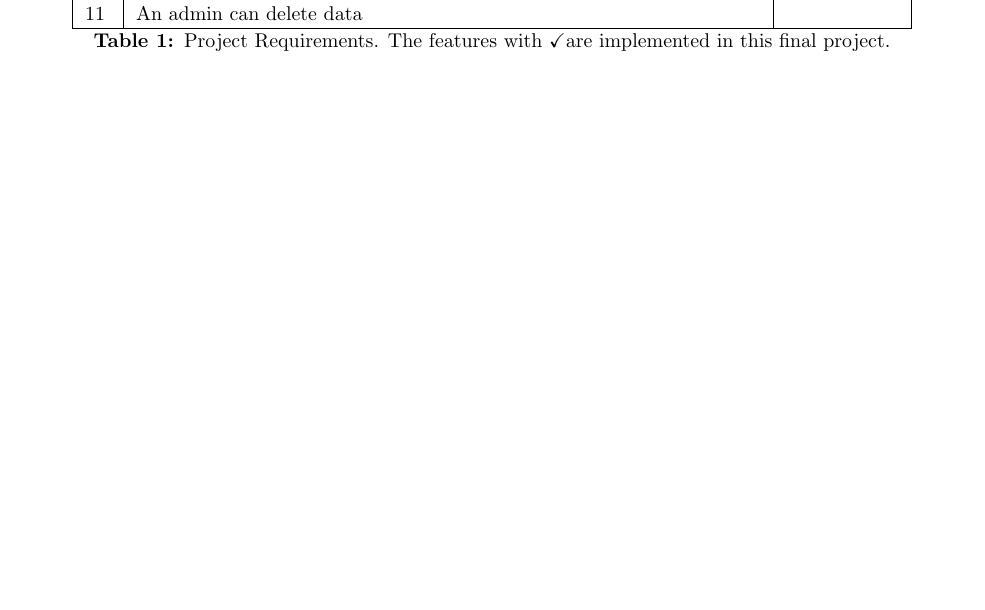
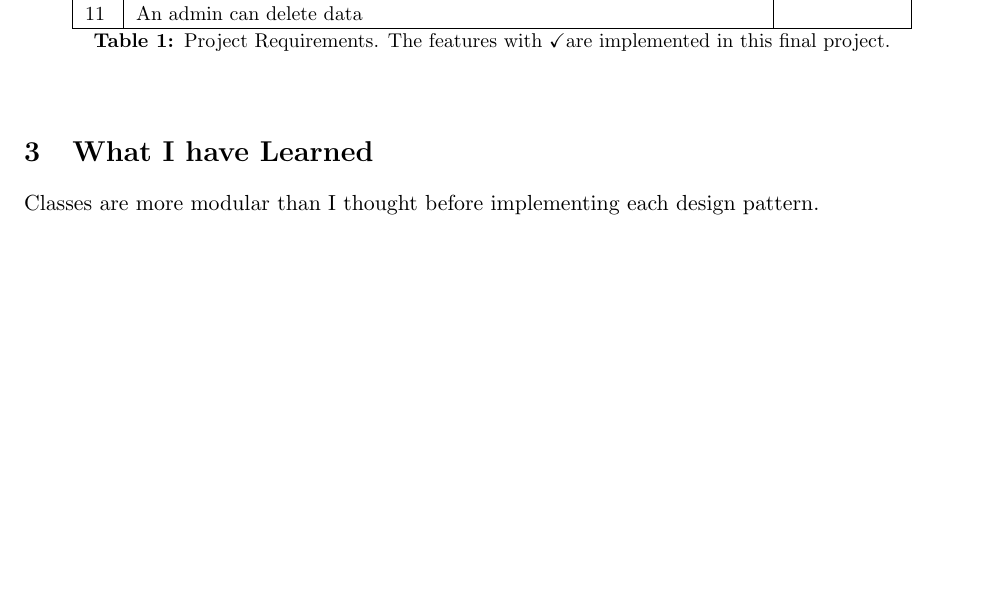
Before and after one commit to akkikiki/csci5448_project, a LaTeX document (latex/part6/Fujinuma_MLDebugger_Part6.tex): part of the page, cut so that both start at the same text, the shorter picture padded with empty space. Compiled offline with pdfLaTeX.

Commit message:
adding what I've learned

```diff
--- a/latex/part6/Fujinuma_MLDebugger_Part6.tex
+++ b/latex/part6/Fujinuma_MLDebugger_Part6.tex
@@ -64,6 +64,9 @@
  \caption{Project Requirements. The features with \checkmark are implemented in this final project. }
 \end{table}
 
+
+\section{What I have Learned}
+Classes are more modular than I thought before implementing each design pattern.
 %Stretch Functionality:
 %\begin{enumerate}
 % \setcounter{enumi}{6}
```
